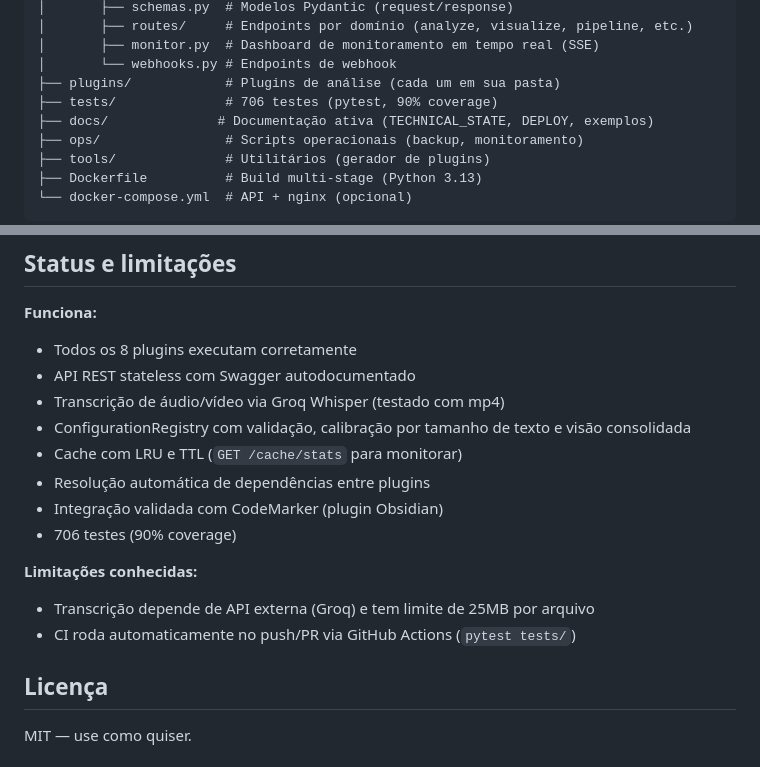
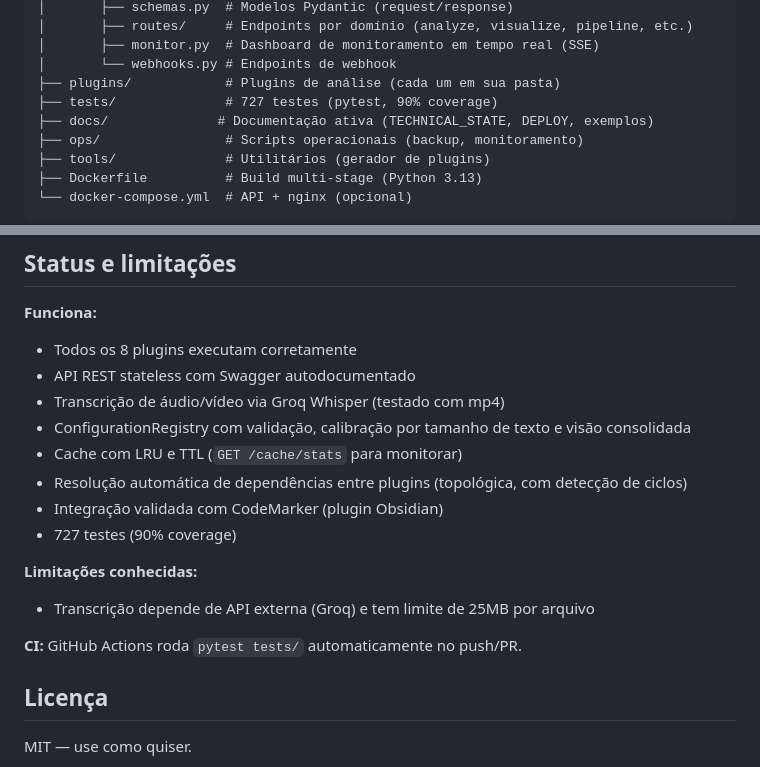
Before and after one commit to mrlnlms/qualia, a Markdown page: README.md, 2 parts joined by grey strips. GitHub-like rendering.

Commit message:
docs: atualiza README — 727 testes, resolver topologico, separa CI de limitacoes

```diff
--- a/README.md
+++ b/README.md
@@ -169,7 +169,7 @@ qualia/
 │       ├── monitor.py  # Dashboard de monitoramento em tempo real (SSE)
 │       └── webhooks.py # Endpoints de webhook
 ├── plugins/            # Plugins de análise (cada um em sua pasta)
-├── tests/              # 706 testes (pytest, 90% coverage)
+├── tests/              # 727 testes (pytest, 90% coverage)
 ├── docs/              # Documentação ativa (TECHNICAL_STATE, DEPLOY, exemplos)
 ├── ops/                # Scripts operacionais (backup, monitoramento)
 ├── tools/              # Utilitários (gerador de plugins)
@@ -195,13 +195,14 @@ qualia/
 - Transcrição de áudio/vídeo via Groq Whisper (testado com mp4)
 - ConfigurationRegistry com validação, calibração por tamanho de texto e visão consolidada
 - Cache com LRU e TTL (`GET /cache/stats` para monitorar)
-- Resolução automática de dependências entre plugins
+- Resolução automática de dependências entre plugins (topológica, com detecção de ciclos)
 - Integração validada com CodeMarker (plugin Obsidian)
-- 706 testes (90% coverage)
+- 727 testes (90% coverage)
 
 **Limitações conhecidas:**
 - Transcrição depende de API externa (Groq) e tem limite de 25MB por arquivo
-- CI roda automaticamente no push/PR via GitHub Actions (`pytest tests/`)
+
+**CI:** GitHub Actions roda `pytest tests/` automaticamente no push/PR.
 
 ## Licença
 
```
